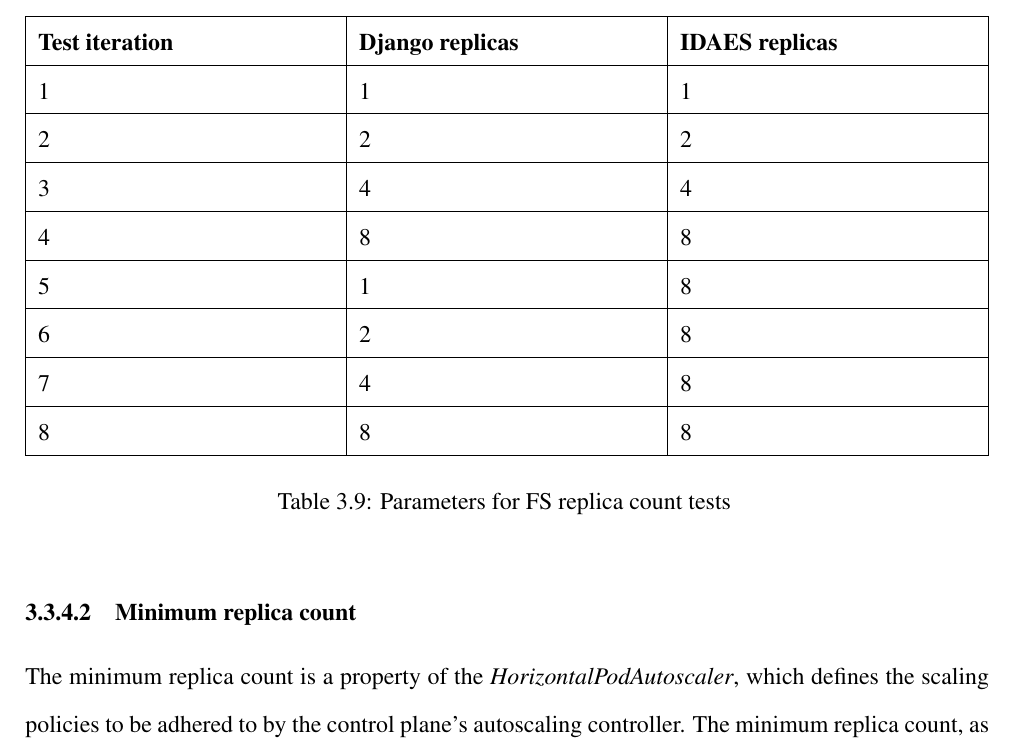
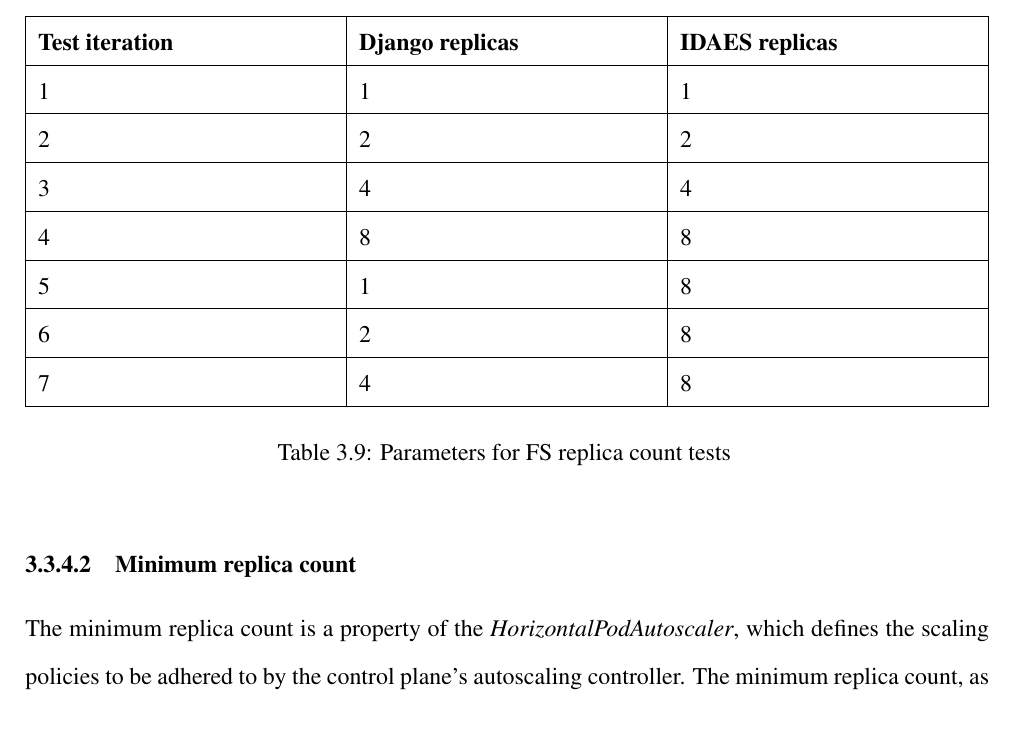
Before and after one commit to CMarcher/dissertation, a LaTeX thesis (main.tex, which reads research-and-development/research-and-development-approach.tex): part of page 26 of 43, cut so that both start at the same text. Compiled offline with pdfLaTeX.

Commit message:
Remove redundant test case

```diff
--- a/research-and-development/research-and-development-approach.tex
+++ b/research-and-development/research-and-development-approach.tex
@@ -248,7 +248,6 @@
     5 & 1 & 8 \\ \hline
     6 & 2 & 8 \\ \hline
     7 & 4 & 8 \\ \hline
-    8 & 8 & 8 \\ \hline
 
     \caption{Parameters for FS replica count tests}
     \label{table:test-replica-count-fs}
```
